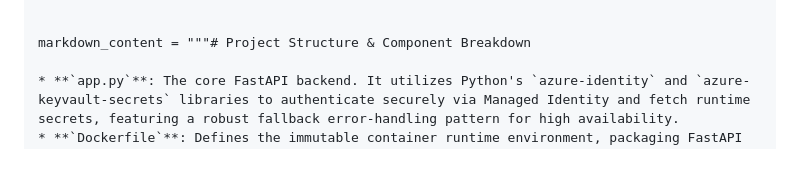
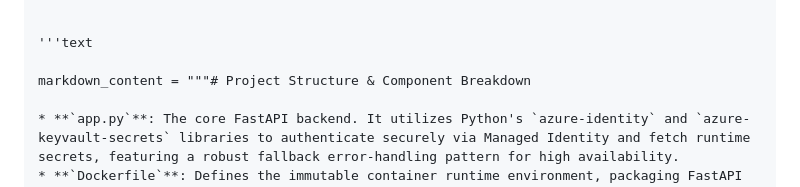
Before and after one commit to imnitinsharma/azure-secure-multi-tier-app, a Markdown page: README.md, the part around the change. GitHub-like rendering; blank space fills up the shorter version.

```diff
--- a/README.md
+++ b/README.md
@@ -41,6 +41,8 @@ This project demonstrates practical competency in modern secure software develop
 [ Azure Key Vault ] ──(Enforces Least-Privilege Access Policy -> Returns Secret)
 
 
+'''text
+
 markdown_content = """# Project Structure & Component Breakdown
 
 * **`app.py`**: The core FastAPI backend. It utilizes Python's `azure-identity` and `azure-keyvault-secrets` libraries to authenticate securely via Managed Identity and fetch runtime secrets, featuring a robust fallback error-handling pattern for high availability.
```
